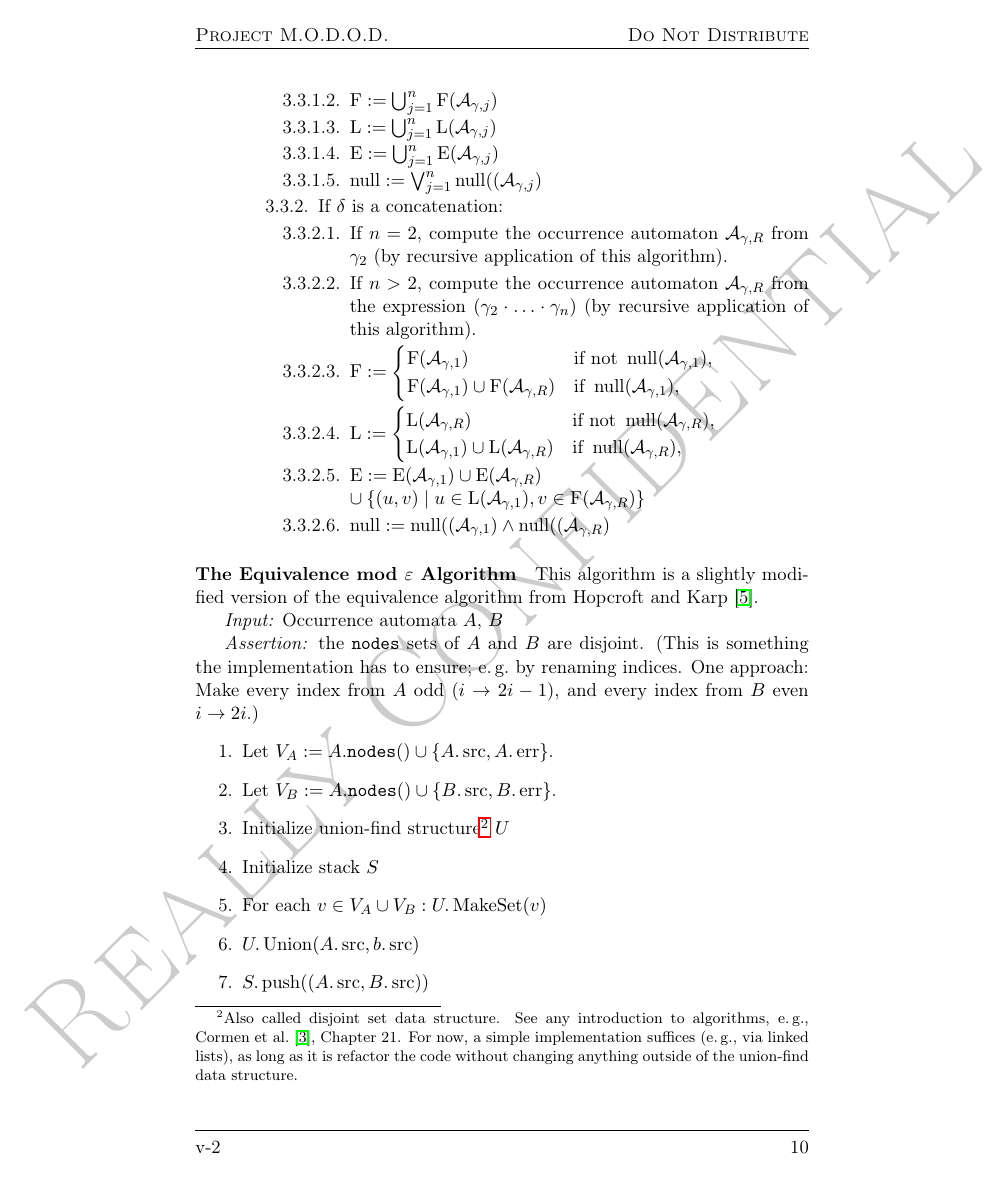
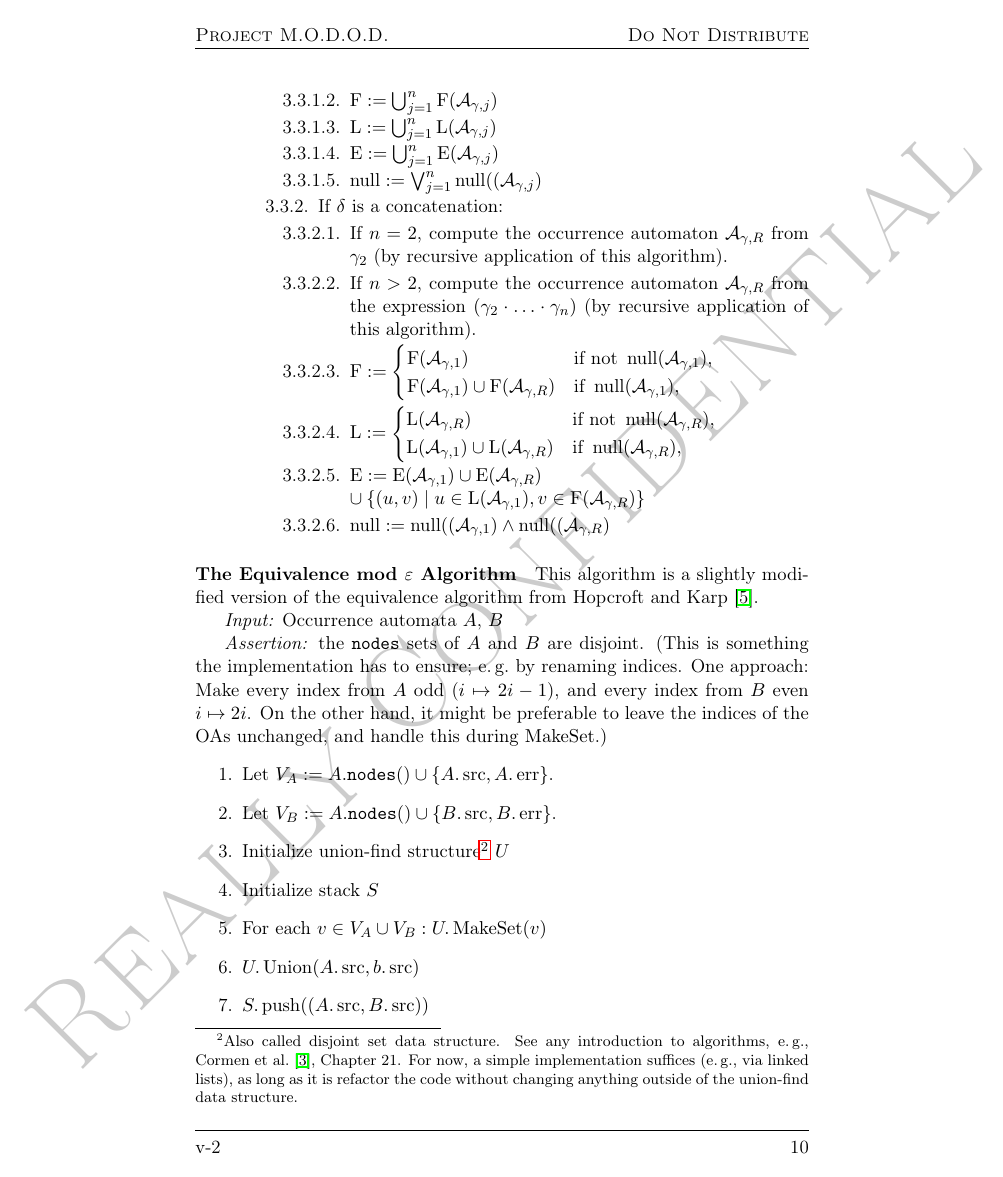
Before and after one commit to cburschka/modod, a LaTeX document (doc/modod.tex): page 11 of 18. Compiled offline with pdfLaTeX.

Commit message:
implementation details

```diff
--- a/doc/modod.tex
+++ b/doc/modod.tex
@@ -445,7 +445,7 @@ We use $\first$ and $\last$ to denote the sets first and last (resp.), $\follow$
 
 \emph{Input:} Occurrence automata $A$, $B$
 
-\emph{Assertion:} the \texttt{nodes} sets of $A$ and $B$ are disjoint. (This is something the implementation has to ensure; e.\,g.\ by renaming indices. One approach: Make every index from $A$ odd ($i\to 2i-1$), and every index from $B$ even $i\to 2i$.)
+\emph{Assertion:} the \texttt{nodes} sets of $A$ and $B$ are disjoint. (This is something the implementation has to ensure; e.\,g.\ by renaming indices. One approach: Make every index from $A$ odd ($i\mapsto 2i-1$), and every index from $B$ even $i\mapsto 2i$. On the other hand, it might be preferable to leave the indices of the OAs unchanged, and handle this during $\makeset$.)
 \begin{enumerate}
 	\item Let $V_A\df A.\mathtt{nodes()}\cup\{A.\src,A.\err\}$.
 	\item Let $V_B\df A.\mathtt{nodes()}\cup\{B.\src,B.\err\}$.
```
